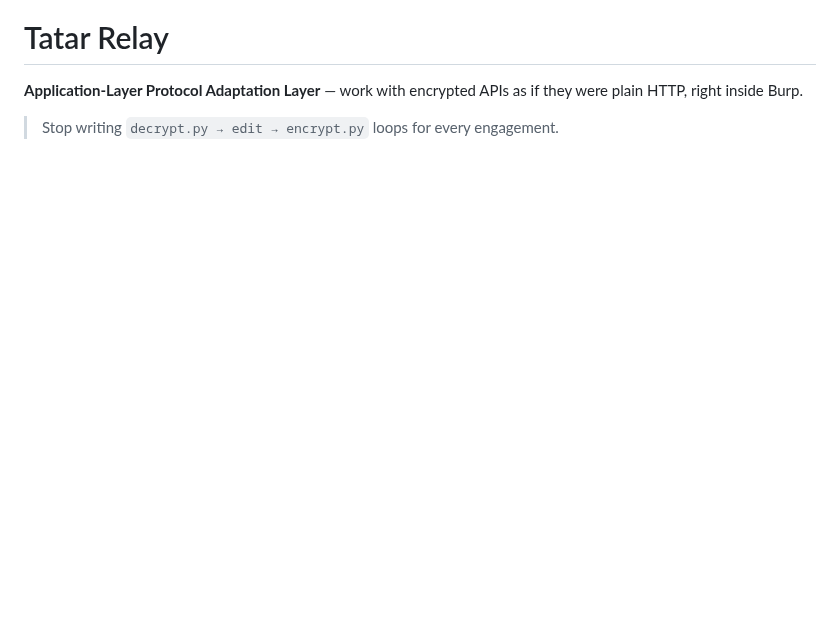
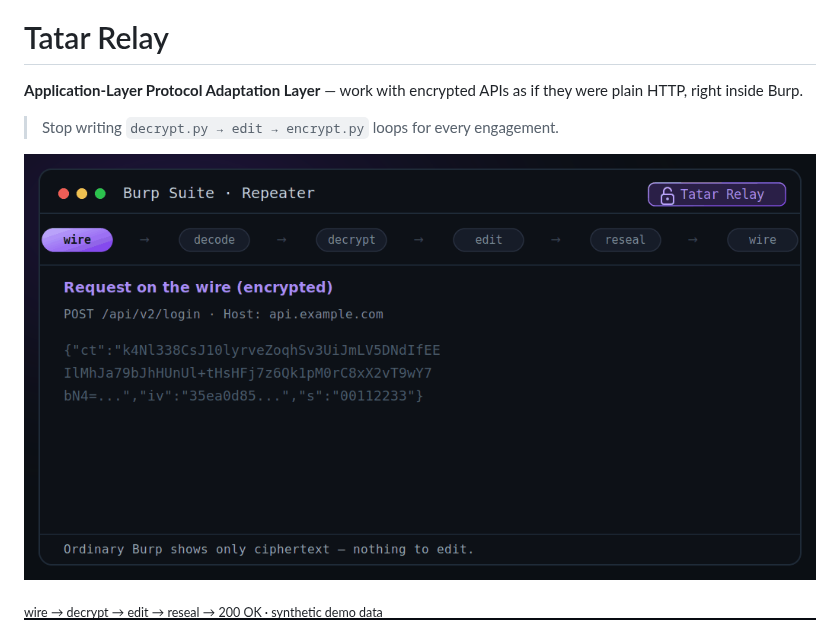
Before and after one commit to ochmunkh/Tatar-Relay, a Markdown page: README.md, the part around the change. Drawn GitHub-style; pictures changed too: docs/images/relay-demo.gif (added); blank space fills up the shorter version.

Commit message:
docs: add animated demo GIF to README
- docs/images/relay-demo.gif: synthetic loop showing the full workflow
  (wire -> decrypt -> edit -> reseal -> 200 OK) inside Burp
- placed at the top of the README as the hero demo

```diff
--- a/README.md
+++ b/README.md
@@ -8,6 +8,11 @@
 they were plain HTTP, right inside Burp.
 
 > Stop writing `decrypt.py → edit → encrypt.py` loops for every engagement.
+
+<p align="center">
+  <img src="docs/images/relay-demo.gif" alt="Tatar Relay demo — decrypt, edit, reseal inside Burp" width="820">
+</p>
+<sub align="center">wire → decrypt → edit → reseal → 200 OK · synthetic demo data</sub>
 
 ![Request and response decrypted inside Burp](docs/images/burp-decrypt.png)
 <sub>Illustration — demo profile (`acme-bank-mobile`), synthetic data.</sub>
```
